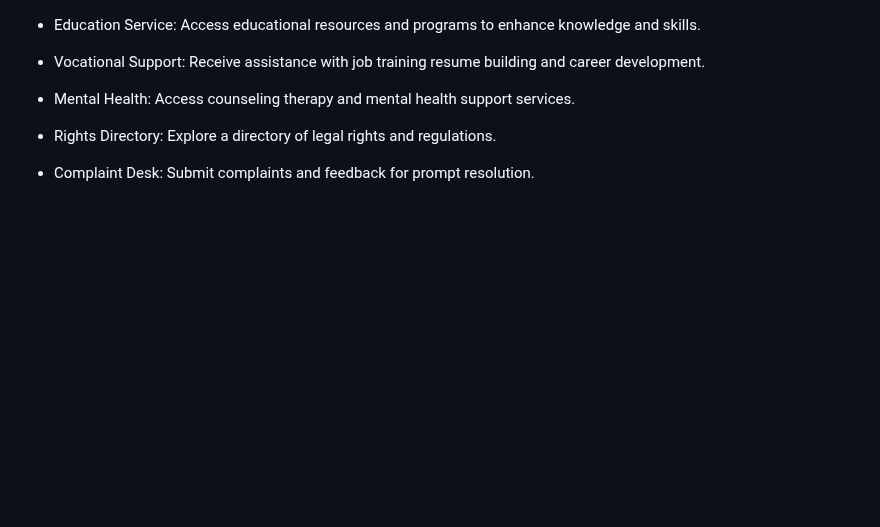
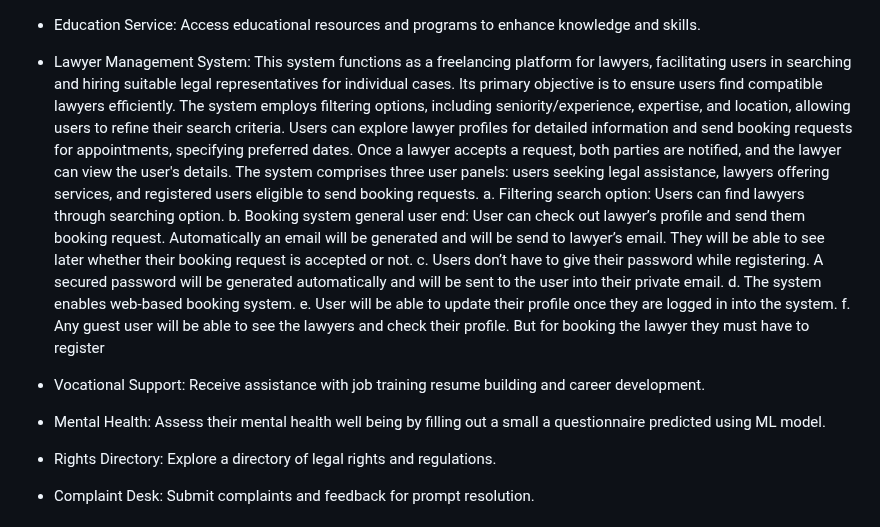
Before and after one commit to GauriGA/VoiceLift_Website, a Markdown page: README.md, the part around one of its changes. Drawn GitHub-style; blank space fills up the shorter version.

```diff
--- a/README.md
+++ b/README.md
@@ -21,6 +21,13 @@ Here're some of the project's best features:
 *   Education Service: Access educational resources and programs to enhance knowledge and skills.
+*   Lawyer Management System: This system functions as a freelancing platform for lawyers, facilitating users in searching and hiring suitable legal representatives for individual cases. Its primary objective is to ensure users find compatible lawyers efficiently. The system employs filtering options, including seniority/experience, expertise, and location, allowing users to refine their search criteria. Users can explore lawyer profiles for detailed information and send booking requests for appointments, specifying preferred dates. Once a lawyer accepts a request, both parties are notified, and the lawyer can view the user's details. The system comprises three user panels: users seeking legal assistance, lawyers offering services, and registered users eligible to send booking requests.
+          a. Filtering search option: Users can find lawyers through searching option.
+          b. Booking system general user end: User can check out lawyer’s profile and send them booking request. Automatically an email will be generated and will be send to lawyer’s email. They will be able to                                                see later whether their booking request is accepted or not.
+          c. Users don’t have to give their password while registering. A secured password will be generated automatically and will be sent to the user into their private email.
+          d. The system enables web-based booking system.
+          e. User will be able to update their profile once they are logged in into the system.
+          f. Any guest user will be able to see the lawyers and check their profile. But for booking the lawyer they must have to register
 *   Vocational Support: Receive assistance with job training resume building and career development.
-*   Mental Health: Access counseling therapy and mental health support services.
+*   Mental Health: Assess their mental health well being by filling out a small a questionnaire predicted using ML model.
 *   Rights Directory: Explore a directory of legal rights and regulations.
 *   Complaint Desk: Submit complaints and feedback for prompt resolution.
 
```
Also changed, not shown: other parts of README.md (+2 -2 lines).
